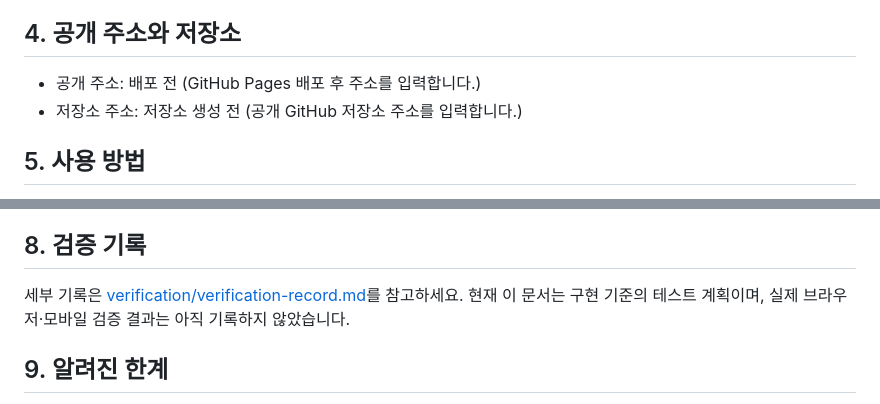
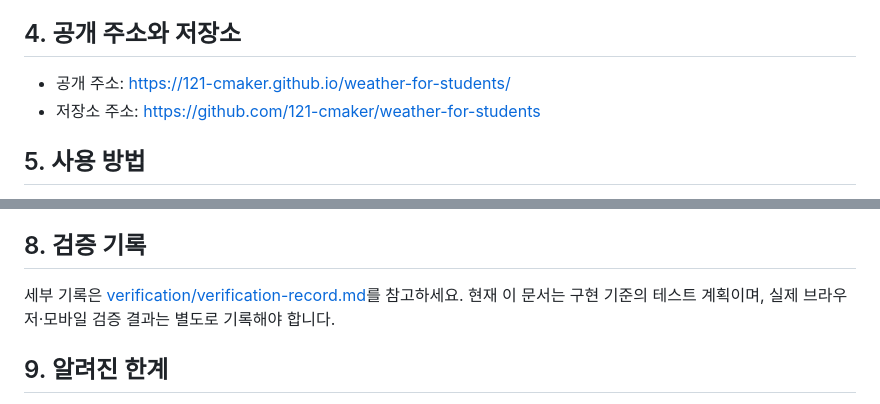
Before and after one commit to 121-cmaker/weather-for-students, a Markdown page: README.md, 2 parts joined by grey strips. Drawn GitHub-style.

Commit message:
README 공개 링크 업데이트
Updated public URLs and clarified verification record documentation.

```diff
--- a/README.md
+++ b/README.md
@@ -17,8 +17,8 @@
 
 ## 4. 공개 주소와 저장소
 
-- 공개 주소: 배포 전 (GitHub Pages 배포 후 주소를 입력합니다.)
-- 저장소 주소: 저장소 생성 전 (공개 GitHub 저장소 주소를 입력합니다.)
+- 공개 주소: https://121-cmaker.github.io/weather-for-students/
+- 저장소 주소: https://github.com/121-cmaker/weather-for-students
 
 ## 5. 사용 방법
 
@@ -43,7 +43,7 @@
 
 ## 8. 검증 기록
 
-세부 기록은 [verification/verification-record.md](verification/verification-record.md)를 참고하세요. 현재 이 문서는 구현 기준의 테스트 계획이며, 실제 브라우저·모바일 검증 결과는 아직 기록하지 않았습니다.
+세부 기록은 [verification/verification-record.md](verification/verification-record.md)를 참고하세요. 현재 이 문서는 구현 기준의 테스트 계획이며, 실제 브라우저·모바일 검증 결과는 별도로 기록해야 합니다.
 
 ## 9. 알려진 한계
 
```
